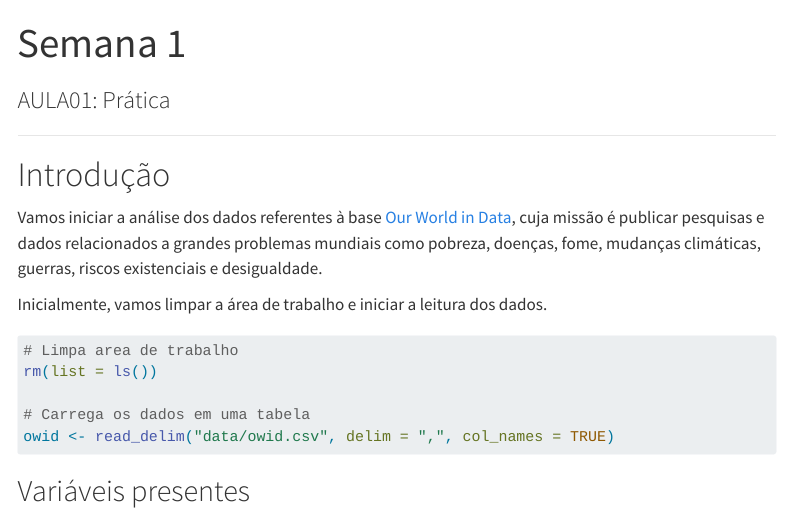
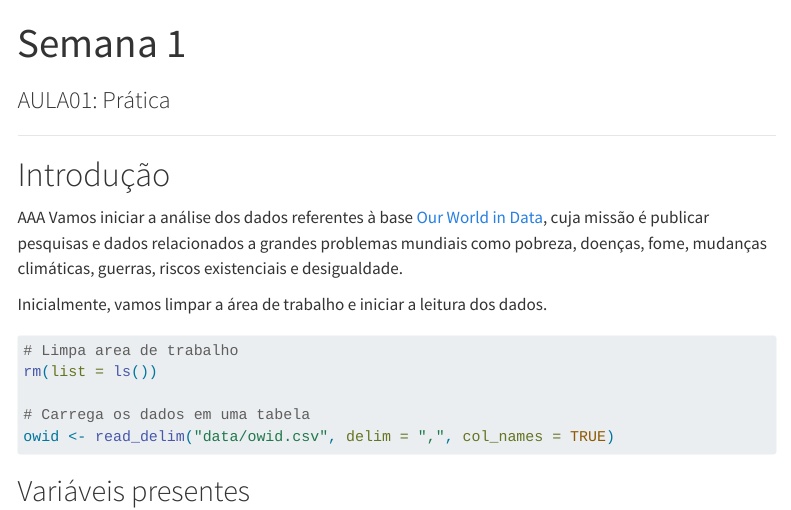
Before and after one commit to joaopcvieira/GED-16, a Quarto document (SEMANA 1/Entrega 1.qmd): the page in a window 1100 px wide, from its top. Rendered offline with R 4.5, knitr and Pandoc in place of Quarto, with nearby package versions; menus at the side of the page are left out; long lines of code are wrapped.

Commit message:
update .gitignore and other

````diff
--- a/SEMANA 1/Entrega 1.qmd
+++ b/SEMANA 1/Entrega 1.qmd
@@ -19,7 +19,7 @@ execute:
 library(tidyverse)
 library(ggplot2)
 ```
-
+AAA
 Vamos iniciar a análise dos dados referentes à base [Our World in Data](https://ourworldindata.org/), cuja missão é publicar pesquisas e dados relacionados a grandes problemas mundiais como pobreza, doenças, fome, mudanças climáticas, guerras, riscos existenciais e desigualdade.
 
 Inicialmente, vamos limpar a área de trabalho e iniciar a leitura dos dados.
````
Also changed, not shown: 1 other file.
